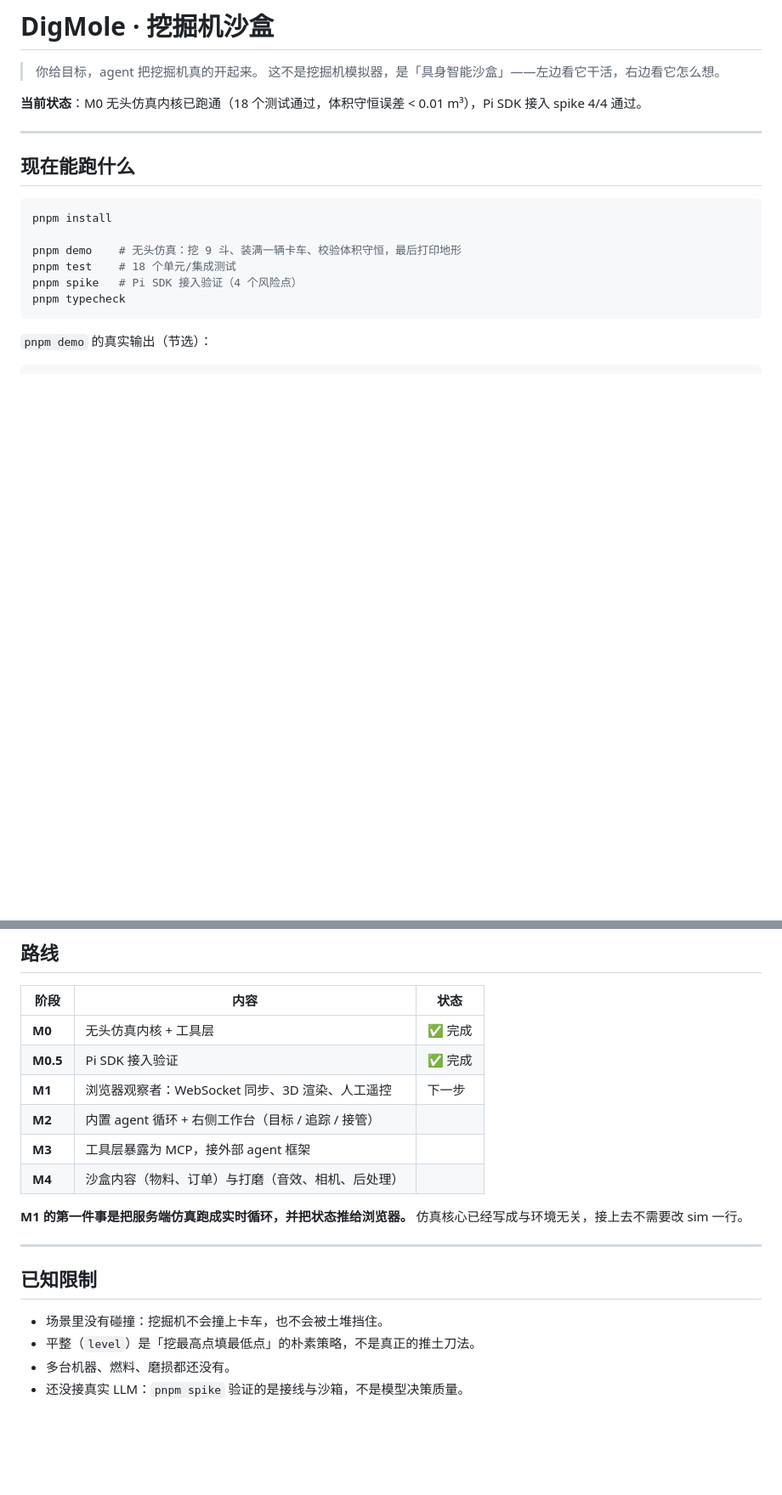
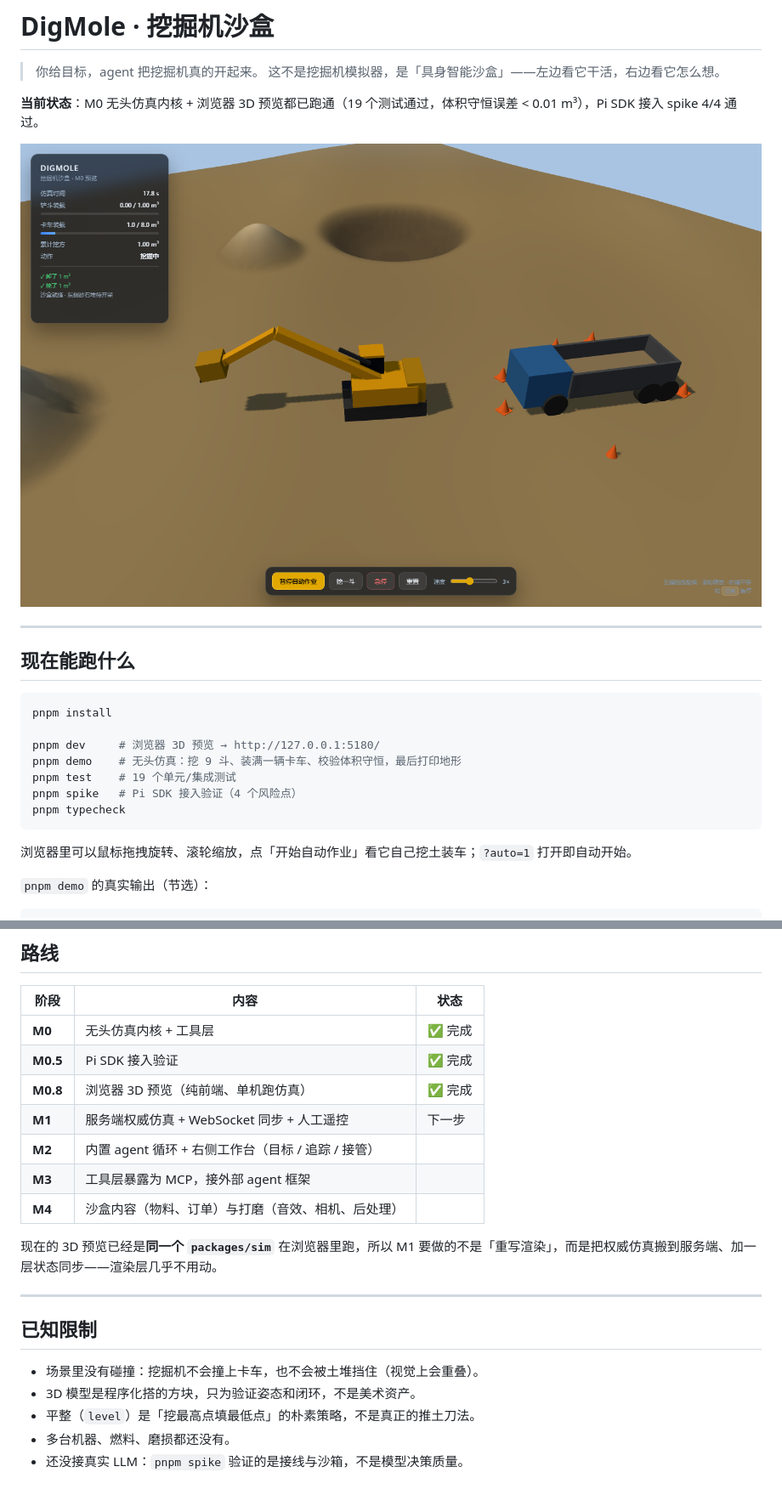
Before and after one commit to Health-525/DigMole, a Markdown page: README.md, 2 parts joined by grey strips. Shown: that part at 85% size. Rendered like a GitHub page; pictures changed too: docs/preview.png (added); blank space fills up the shorter version.

````diff
--- a/README.md
+++ b/README.md
@@ -3,7 +3,9 @@
 > 你给目标，agent 把挖掘机真的开起来。
 > 这不是挖掘机模拟器，是「具身智能沙盒」——左边看它干活，右边看它怎么想。
 
-**当前状态**：M0 无头仿真内核已跑通（18 个测试通过，体积守恒误差 < 0.01 m³），Pi SDK 接入 spike 4/4 通过。
+**当前状态**：M0 无头仿真内核 + 浏览器 3D 预览都已跑通（19 个测试通过，体积守恒误差 < 0.01 m³），Pi SDK 接入 spike 4/4 通过。
+
+![预览](docs/preview.png)
 
 ---
 
@@ -12,11 +14,14 @@
 ```bash
 pnpm install
 
+pnpm dev     # 浏览器 3D 预览 → http://127.0.0.1:5180/
 pnpm demo    # 无头仿真：挖 9 斗、装满一辆卡车、校验体积守恒，最后打印地形
-pnpm test    # 18 个单元/集成测试
+pnpm test    # 19 个单元/集成测试
 pnpm spike   # Pi SDK 接入验证（4 个风险点）
 pnpm typecheck
 ```
+
+浏览器里可以鼠标拖拽旋转、滚轮缩放，点「开始自动作业」看它自己挖土装车；`?auto=1` 打开即自动开始。
 
 `pnpm demo` 的真实输出（节选）：
 
@@ -130,18 +136,20 @@ for (let i = 0; i < 8; i++) {
 |---|---|---|
 | **M0** | 无头仿真内核 + 工具层 | ✅ 完成 |
 | **M0.5** | Pi SDK 接入验证 | ✅ 完成 |
-| **M1** | 浏览器观察者：WebSocket 同步、3D 渲染、人工遥控 | 下一步 |
+| **M0.8** | 浏览器 3D 预览（纯前端、单机跑仿真） | ✅ 完成 |
+| **M1** | 服务端权威仿真 + WebSocket 同步 + 人工遥控 | 下一步 |
 | **M2** | 内置 agent 循环 + 右侧工作台（目标 / 追踪 / 接管） | |
 | **M3** | 工具层暴露为 MCP，接外部 agent 框架 | |
 | **M4** | 沙盒内容（物料、订单）与打磨（音效、相机、后处理） | |
 
-**M1 的第一件事是把服务端仿真跑成实时循环，并把状态推给浏览器。** 仿真核心已经写成与环境无关，接上去不需要改 sim 一行。
+现在的 3D 预览已经是**同一个 `packages/sim`** 在浏览器里跑，所以 M1 要做的不是「重写渲染」，而是把权威仿真搬到服务端、加一层状态同步——渲染层几乎不用动。
 
 ---
 
 ## 已知限制
 
-- 场景里没有碰撞：挖掘机不会撞上卡车，也不会被土堆挡住。
+- 场景里没有碰撞：挖掘机不会撞上卡车，也不会被土堆挡住（视觉上会重叠）。
+- 3D 模型是程序化搭的方块，只为验证姿态和闭环，不是美术资产。
 - 平整（`level`）是「挖最高点填最低点」的朴素策略，不是真正的推土刀法。
 - 多台机器、燃料、磨损都还没有。
 - 还没接真实 LLM：`pnpm spike` 验证的是接线与沙箱，不是模型决策质量。
````
Also changed, not shown: other parts of README.md (+2 -1 lines), 13 other files.
